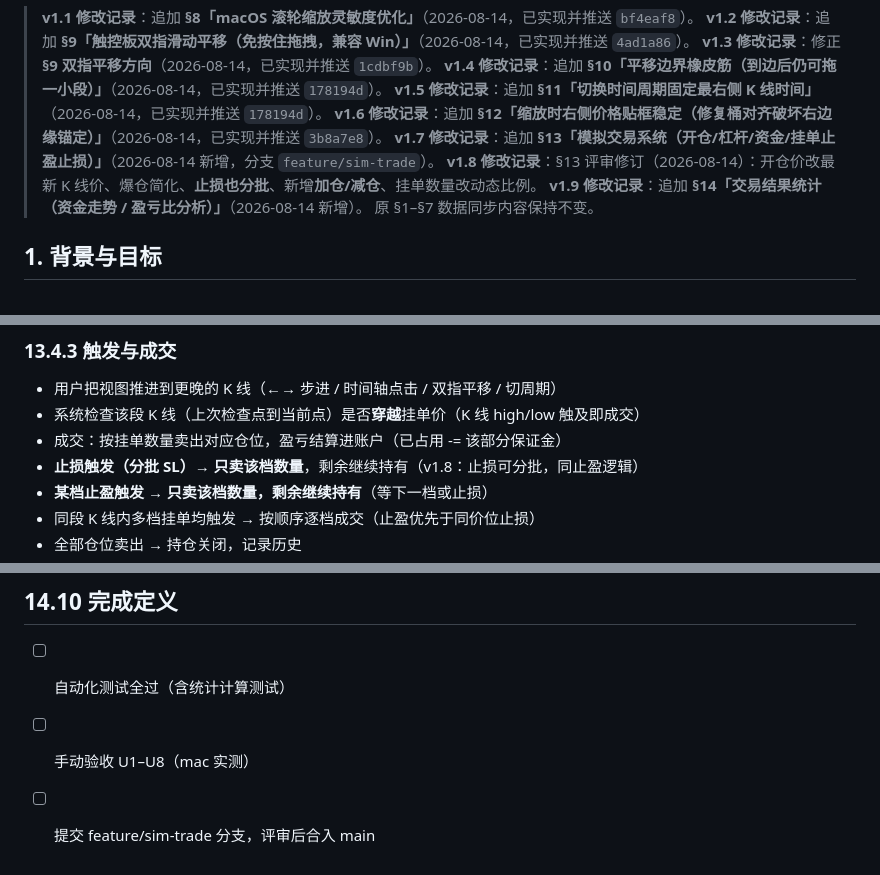
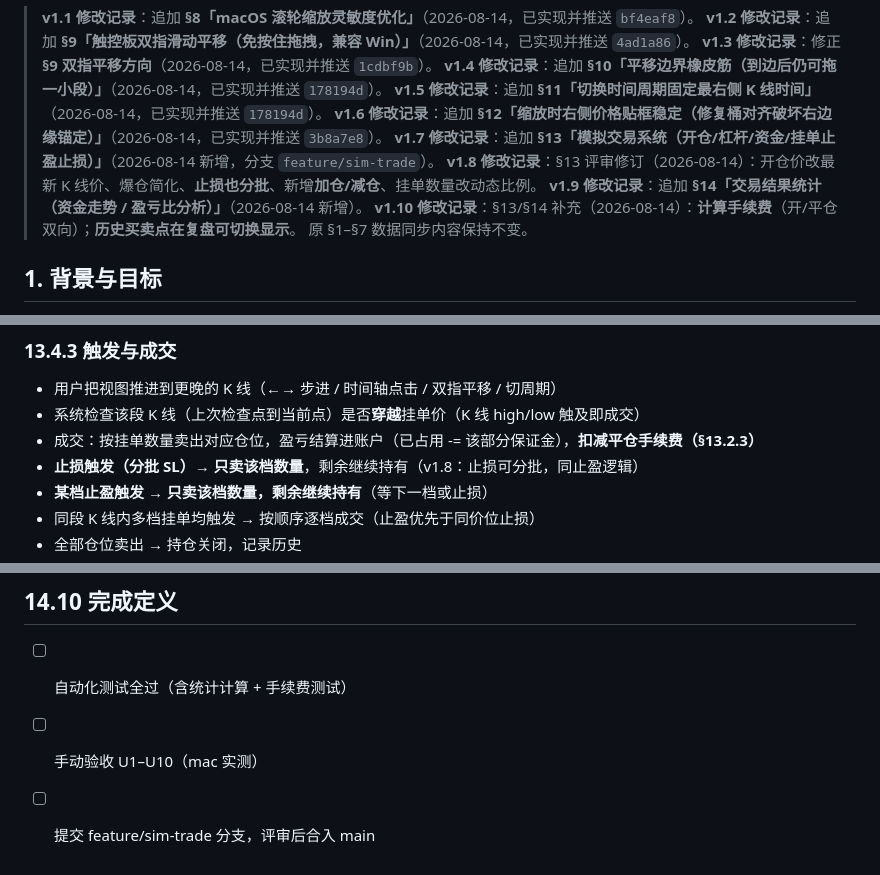
Before and after one commit to sdlyingyong/btc-timeslicer, a Markdown page: PRD.md, 3 parts joined by grey strips. GitHub-like rendering.

```diff
--- a/PRD.md
+++ b/PRD.md
@@ -11,6 +11,7 @@
 > **v1.7 修改记录**：追加 **§13「模拟交易系统（开仓/杠杆/资金/挂单止盈止损）」**（2026-08-14 新增，分支 `feature/sim-trade`）。
 > **v1.8 修改记录**：§13 评审修订（2026-08-14）：开仓价改最新 K 线价、爆仓简化、**止损也分批**、新增**加仓/减仓**、挂单数量改动态比例。
 > **v1.9 修改记录**：追加 **§14「交易结果统计（资金走势 / 盈亏比分析）」**（2026-08-14 新增）。
+> **v1.10 修改记录**：§13/§14 补充（2026-08-14）：**计算手续费**（开/平仓双向）；**历史买卖点在复盘可切换显示**。
 > 原 §1–§7 数据同步内容保持不变。
 
 ## 1. 背景与目标
@@ -754,7 +767,7 @@ viewStart = Math.round(Math.floor(viewStart / bkt) * bkt);     // ← 桶对齐
 
 - 用户把视图推进到更晚的 K 线（←→ 步进 / 时间轴点击 / 双指平移 / 切周期）
 - 系统检查该段 K 线（上次检查点到当前点）是否**穿越**挂单价（K 线 high/low 触及即成交）
-- 成交：按挂单数量卖出对应仓位，盈亏结算进账户（已占用 -= 该部分保证金）
+- 成交：按挂单数量卖出对应仓位，盈亏结算进账户（已占用 -= 该部分保证金），**扣减平仓手续费（§13.2.3）**
 - **止损触发（分批 SL）→ 只卖该档数量**，剩余继续持有（v1.8：止损可分批，同止盈逻辑）
 - **某档止盈触发 → 只卖该档数量，剩余继续持有**（等下一档或止损）
 - 同段 K 线内多档挂单均触发 → 按顺序逐档成交（止盈优先于同价位止损）
@@ -946,6 +976,6 @@ viewStart = Math.round(Math.floor(viewStart / bkt) * bkt);     // ← 桶对齐
 
 ## 14.10 完成定义
 
-- [ ] 自动化测试全过（含统计计算测试）
-- [ ] 手动验收 U1–U8（mac 实测）
+- [ ] 自动化测试全过（含统计计算 + 手续费测试）
+- [ ] 手动验收 U1–U10（mac 实测）
 - [ ] 提交 feature/sim-trade 分支，评审后合入 main
```
Also changed, not shown: other parts of PRD.md (+46 -17 lines).
